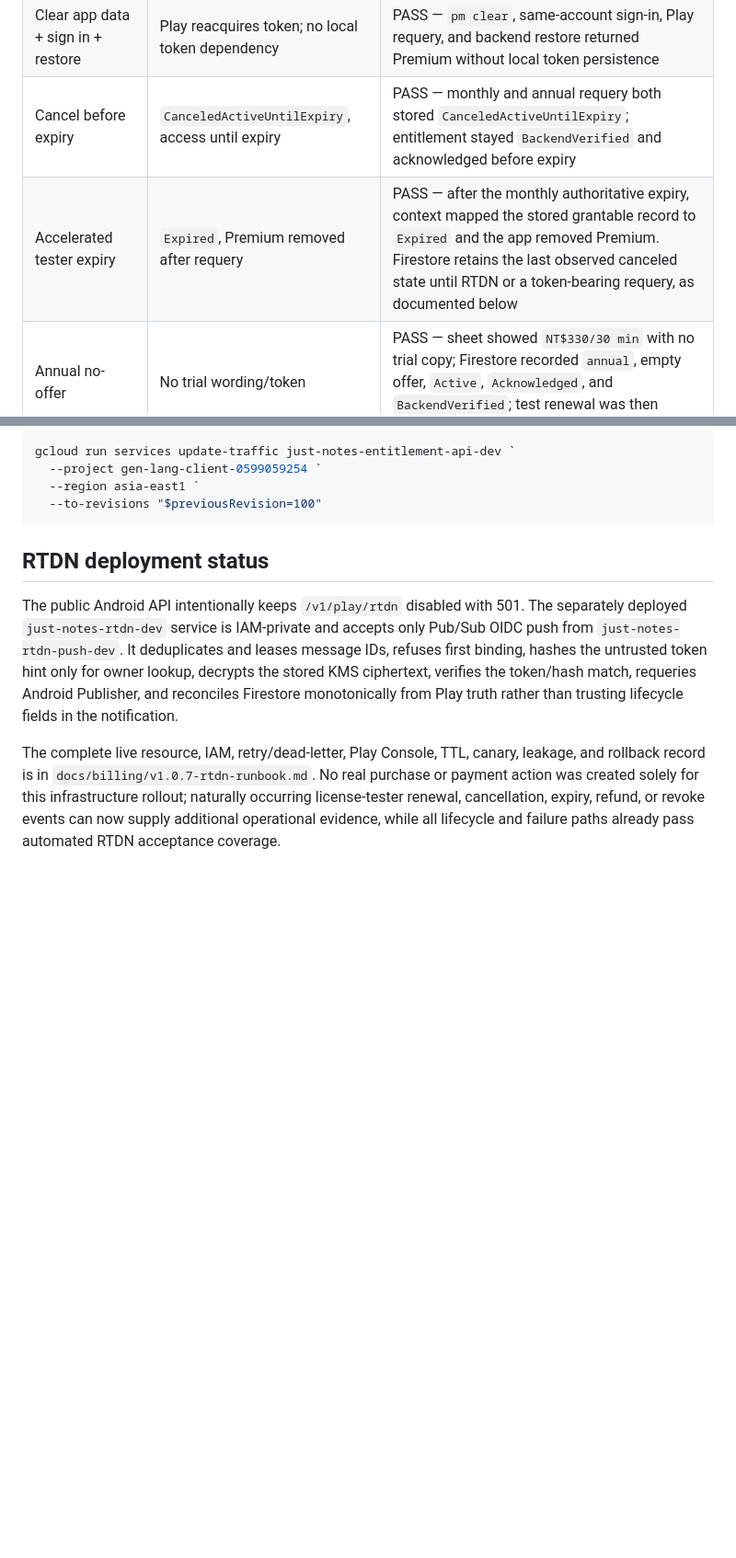
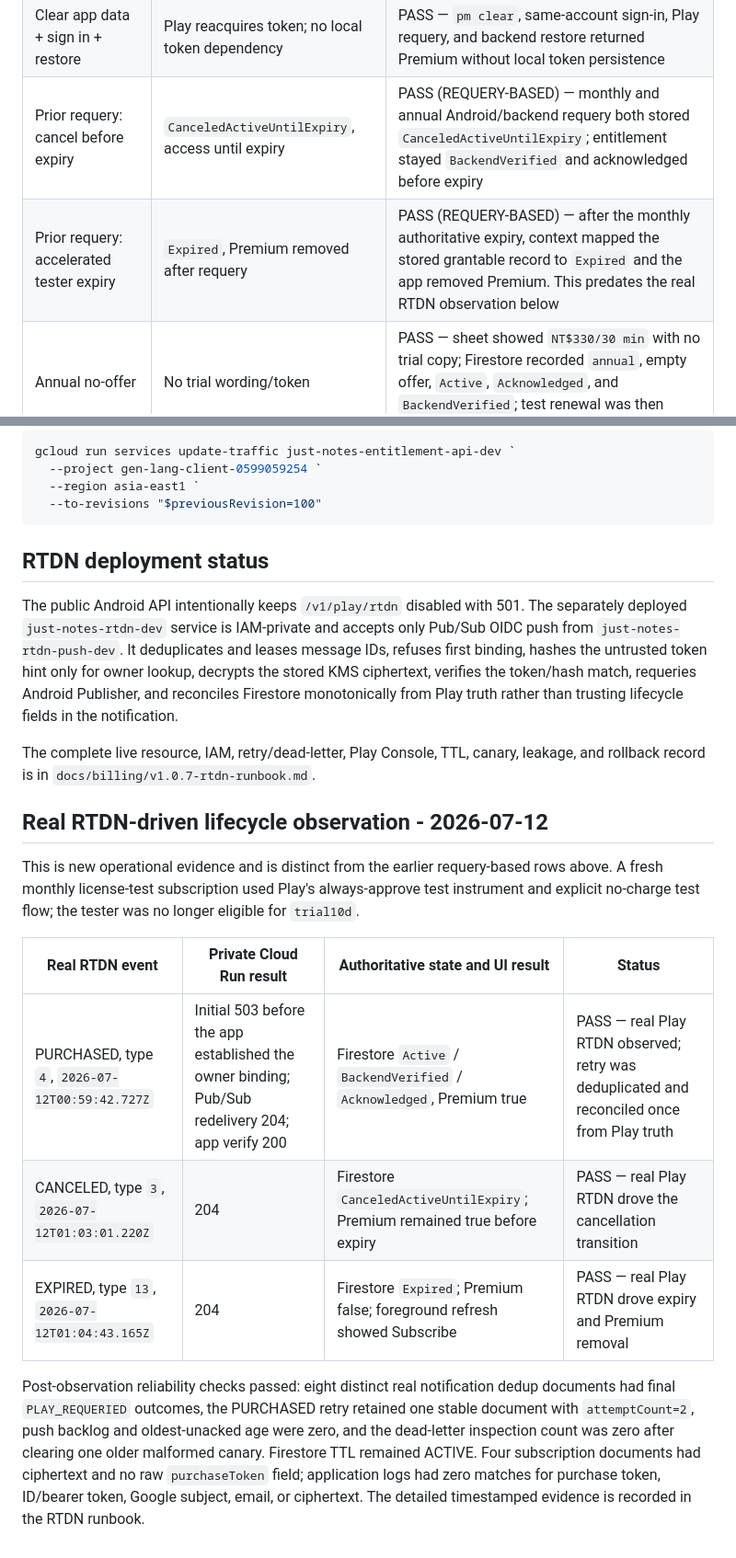
Before and after one commit to BrianYeh/android-notepad-mvp, a Markdown page: docs/billing/v1.0.7-purchase-flow-test-matrix.md, 2 parts joined by grey strips. Shown at 92% size. Rendered like a GitHub page; blank space fills up the shorter version.

```diff
--- a/docs/billing/v1.0.7-purchase-flow-test-matrix.md
+++ b/docs/billing/v1.0.7-purchase-flow-test-matrix.md
@@ -123,8 +123,8 @@ Internal release evidence:
 | Retryable Play/backend failure | Safe non-Premium error; later restore retries | PASS WITH SPLIT EVIDENCE — Play always-decline produced a safe non-Premium error; retryable acknowledgement/Play outages and later success pass the automated Ktor acceptance suite |
 | Relaunch restore | Same-owner idempotent verify restores Premium | PASS — repeated verify returned 200, retained acknowledgement, and reused the existing ciphertext |
 | Clear app data + sign in + restore | Play reacquires token; no local token dependency | PASS — `pm clear`, same-account sign-in, Play requery, and backend restore returned Premium without local token persistence |
-| Cancel before expiry | `CanceledActiveUntilExpiry`, access until expiry | PASS — monthly and annual requery both stored `CanceledActiveUntilExpiry`; entitlement stayed `BackendVerified` and acknowledged before expiry |
-| Accelerated tester expiry | `Expired`, Premium removed after requery | PASS — after the monthly authoritative expiry, context mapped the stored grantable record to `Expired` and the app removed Premium. Firestore retains the last observed canceled state until RTDN or a token-bearing requery, as documented below |
+| Prior requery: cancel before expiry | `CanceledActiveUntilExpiry`, access until expiry | PASS (REQUERY-BASED) — monthly and annual Android/backend requery both stored `CanceledActiveUntilExpiry`; entitlement stayed `BackendVerified` and acknowledged before expiry |
+| Prior requery: accelerated tester expiry | `Expired`, Premium removed after requery | PASS (REQUERY-BASED) — after the monthly authoritative expiry, context mapped the stored grantable record to `Expired` and the app removed Premium. This predates the real RTDN observation below |
 | Annual no-offer | No trial wording/token | PASS — sheet showed `NT$330/30 min` with no trial copy; Firestore recorded `annual`, empty offer, `Active`, `Acknowledged`, and `BackendVerified`; test renewal was then canceled |
 
 ## Real Firestore and log confidentiality evidence
@@ -159,4 +159,16 @@ gcloud run services update-traffic just-notes-entitlement-api-dev `
 
 The public Android API intentionally keeps `/v1/play/rtdn` disabled with 501. The separately deployed `just-notes-rtdn-dev` service is IAM-private and accepts only Pub/Sub OIDC push from `just-notes-rtdn-push-dev`. It deduplicates and leases message IDs, refuses first binding, hashes the untrusted token hint only for owner lookup, decrypts the stored KMS ciphertext, verifies the token/hash match, requeries Android Publisher, and reconciles Firestore monotonically from Play truth rather than trusting lifecycle fields in the notification.
 
-The complete live resource, IAM, retry/dead-letter, Play Console, TTL, canary, leakage, and rollback record is in `docs/billing/v1.0.7-rtdn-runbook.md`. No real purchase or payment action was created solely for this infrastructure rollout; naturally occurring license-tester renewal, cancellation, expiry, refund, or revoke events can now supply additional operational evidence, while all lifecycle and failure paths already pass automated RTDN acceptance coverage.
+The complete live resource, IAM, retry/dead-letter, Play Console, TTL, canary, leakage, and rollback record is in `docs/billing/v1.0.7-rtdn-runbook.md`.
+
+## Real RTDN-driven lifecycle observation - 2026-07-12
+
+This is new operational evidence and is distinct from the earlier requery-based rows above. A fresh monthly license-test subscription used Play's always-approve test instrument and explicit no-charge test flow; the tester was no longer eligible for `trial10d`.
+
+| Real RTDN event | Private Cloud Run result | Authoritative state and UI result | Status |
+|---|---|---|---|
+| PURCHASED, type `4`, `2026-07-12T00:59:42.727Z` | Initial 503 before the app established the owner binding; Pub/Sub redelivery 204; app verify 200 | Firestore `Active` / `BackendVerified` / `Acknowledged`, Premium true | PASS — real Play RTDN observed; retry was deduplicated and reconciled once from Play truth |
+| CANCELED, type `3`, `2026-07-12T01:03:01.220Z` | 204 | Firestore `CanceledActiveUntilExpiry`; Premium remained true before expiry | PASS — real Play RTDN drove the cancellation transition |
+| EXPIRED, type `13`, `2026-07-12T01:04:43.165Z` | 204 | Firestore `Expired`; Premium false; foreground refresh showed Subscribe | PASS — real Play RTDN drove expiry and Premium removal |
+
+Post-observation reliability checks passed: eight distinct real notification dedup documents had final `PLAY_REQUERIED` outcomes, the PURCHASED retry retained one stable document with `attemptCount=2`, push backlog and oldest-unacked age were zero, and the dead-letter inspection count was zero after clearing one older malformed canary. Firestore TTL remained ACTIVE. Four subscription documents had ciphertext and no raw `purchaseToken` field; application logs had zero matches for purchase token, ID/bearer token, Google subject, email, or ciphertext. The detailed timestamped evidence is recorded in the RTDN runbook.
```
Also changed, not shown: docs/billing/v1.0.7-rtdn-runbook.md (+56 -1 lines).
